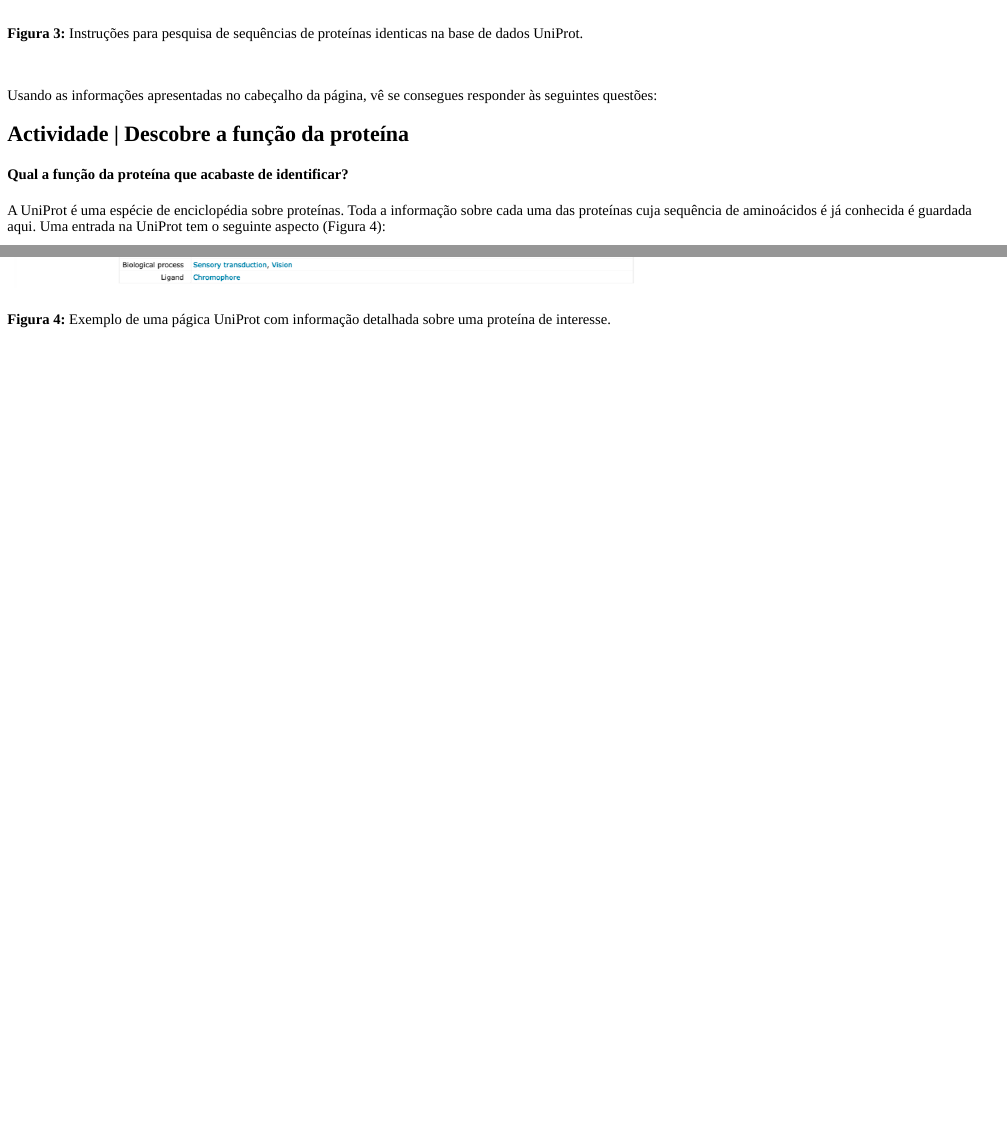
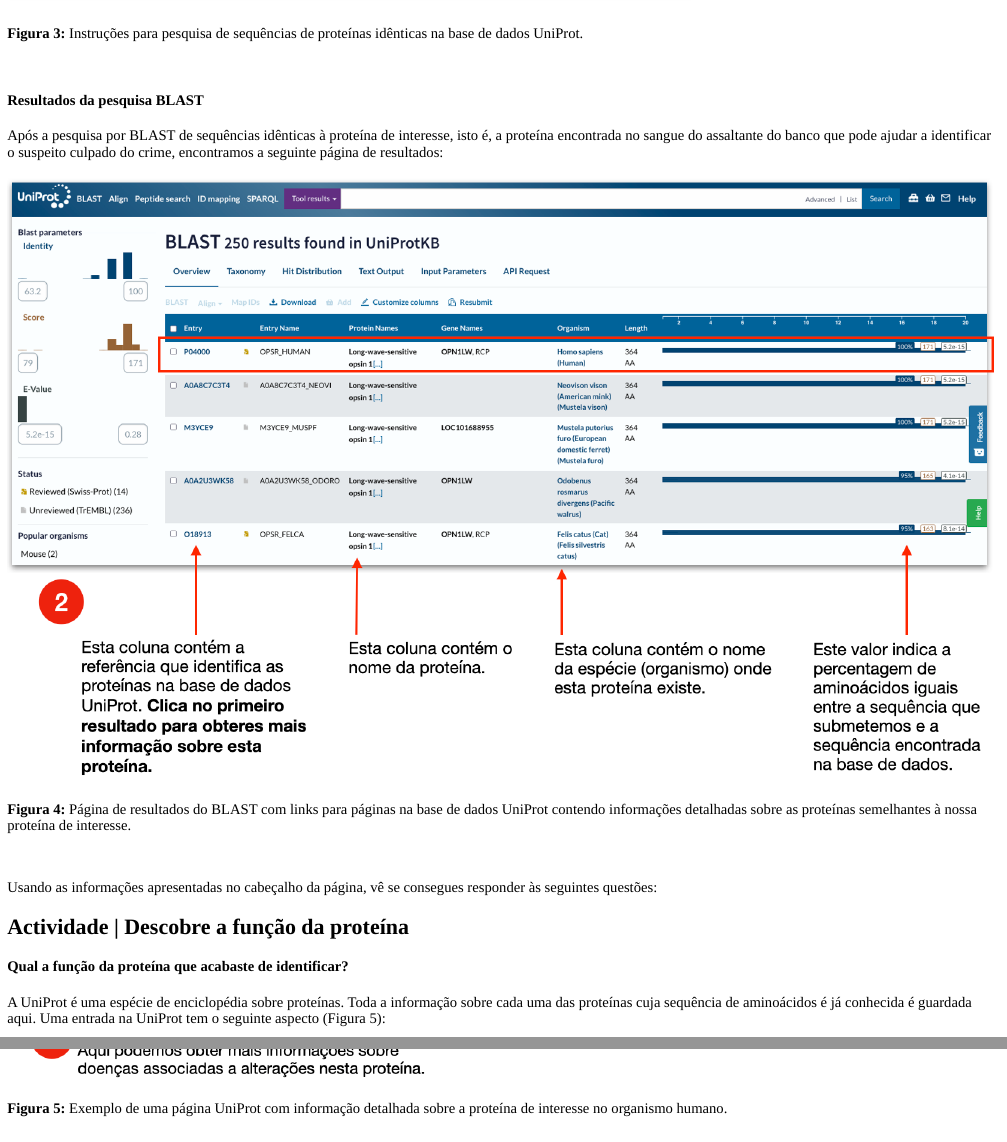
Before and after one commit to instructr/ualg.dia.aberto, an R Markdown document (inst/tutorials/dia_aberto_ualg_2023/dia_aberto_ualg_2023.Rmd): the page in a window 1100 px wide, from 3840 px down before the commit and from 3960 px down after it, so that both start at the same text, and a second part further down, joined at a grey line. The pictures show the output file inst/tutorials/dia_aberto_ualg_2023/dia_aberto_ualg_2023.html that the author committed with the source, opened offline.

Commit message:
Update BLAST figures

````diff
--- a/inst/tutorials/dia_aberto_ualg_2023/dia_aberto_ualg_2023.Rmd
+++ b/inst/tutorials/dia_aberto_ualg_2023/dia_aberto_ualg_2023.Rmd
@@ -185,10 +185,17 @@
 **Intruções:** Abre um novo separador e acede ao seguinte endereço:
 https://www.uniprot.org/blast, e segue as instruções da Figura 3.
 
-![**Figura 3:** Instruções para pesquisa de sequências de proteínas identicas na base de dados UniProt.](images/figura3-blast-12ano.png){width=100%}
+![**Figura 3:** Instruções para pesquisa de sequências de proteínas idênticas na base de dados UniProt.](images/figura3-blast-12ano.png){width=100%}
 
 <br>
 
+#### **Resultados da pesquisa BLAST**
+
+Após a pesquisa por BLAST de sequências idênticas à proteína de interesse, isto é, a proteína encontrada no sangue do assaltante do banco que pode ajudar a identificar o suspeito culpado do crime, encontramos a seguinte página de resultados:
+
+![**Figura 4:** Página de resultados do BLAST com links para páginas na base de dados UniProt contendo informações detalhadas sobre as proteínas semelhantes à nossa proteína de interesse.](images/figura4-opsin-info-12ano.png){width=100%}
+
+<br>
 
 ```{r quiz3, echo = FALSE}
 quiz(caption = "Usando as informações apresentadas no cabeçalho da página, vê se consegues responder às seguintes questões:",
@@ -216,9 +223,9 @@
 
 A UniProt é uma espécie de enciclopédia sobre proteínas. Toda a informação sobre
 cada uma das proteínas cuja sequência de aminoácidos é já conhecida é guardada
-aqui. Uma entrada na UniProt tem o seguinte aspecto (Figura 4):
+aqui. Uma entrada na UniProt tem o seguinte aspecto (Figura 5):
 
-![**Figura 4:** Exemplo de uma págica UniProt com informação detalhada sobre uma proteína de interesse.](images/figura4-opsin-info-12ano.png){width=100%}
+![**Figura 5:** Exemplo de uma página UniProt com informação detalhada sobre a proteína de interesse no organismo humano.](images/figura5-opsin-info-12ano.png){width=100%}
 
 <br>
 
````
Also changed, not shown: inst/tutorials/dia_aberto_ualg_2023/dia_aberto_ualg_2023.html, inst/tutorials/dia_aberto_ualg_2023/images/blast-input-12ano.png, inst/tutorials/dia_aberto_ualg_2023/images/blast-results-12ano_1.png (added), inst/tutorials/dia_aberto_ualg_2023/images/blast-results-12ano_2.png (added), inst/tutorials/dia_aberto_ualg_2023/images/figura3-blast-12ano.png, inst/tutorials/dia_aberto_ualg_2023/images/figura4-opsin-info-12ano.png, inst/tutorials/dia_aberto_ualg_2023/images/figura5-opsin-info-12ano.png (added), inst/tutorials/dia_aberto_ualg_2023/images/opsin-blastp-12ano.png, inst/tutorials/dia_aberto_ualg_2023/images/opsin2-blastp-12ano.png, inst/tutorials/dia_aberto_ualg_2023/dia_aberto_ualg_2023.Rmd (6 more changed lines).
